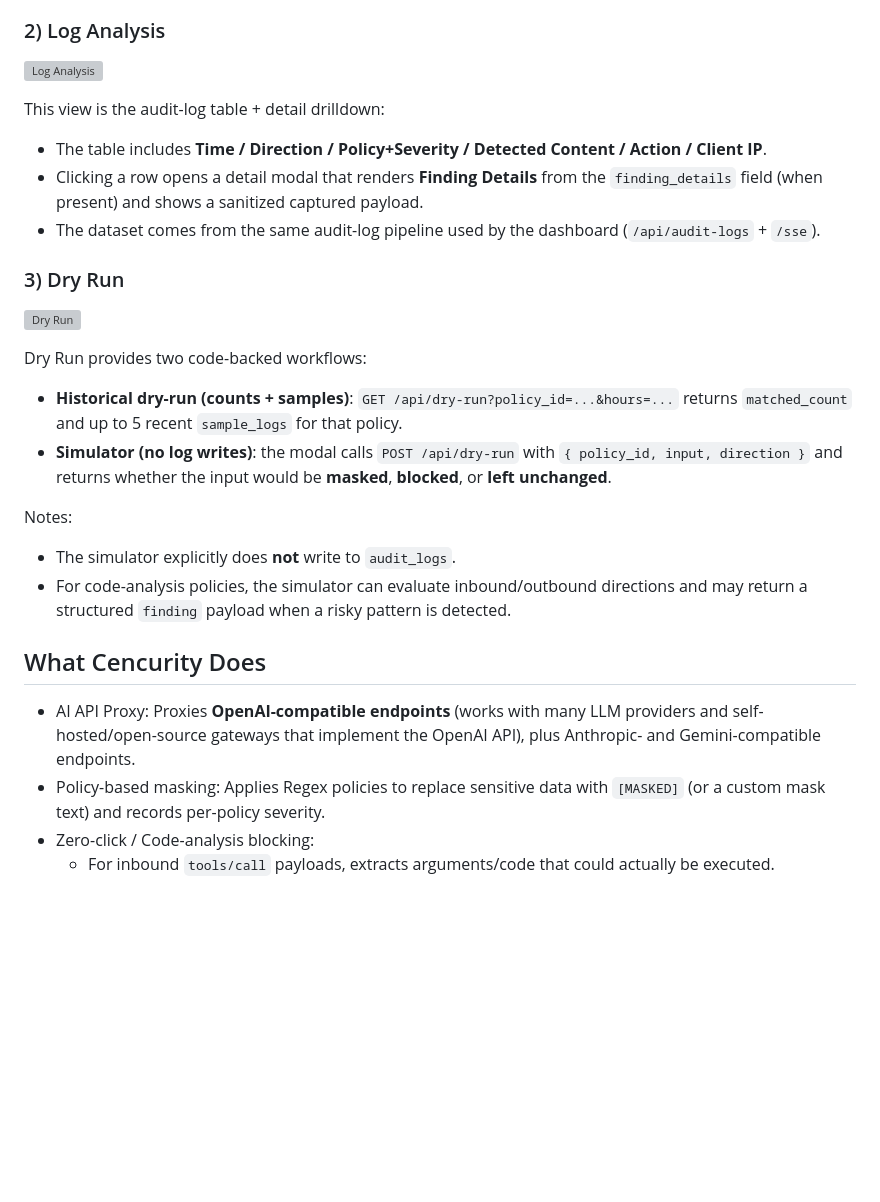
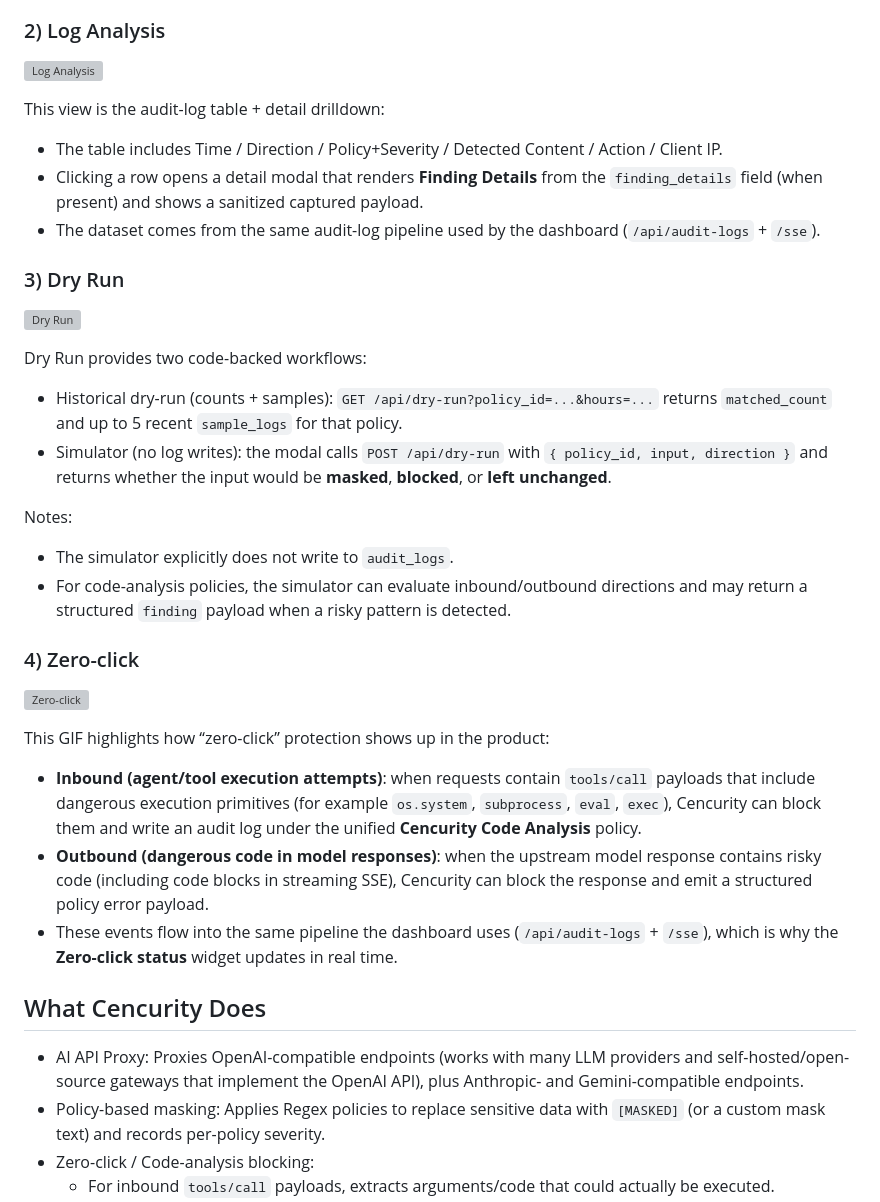
Before and after one commit to cencurity/cencurity, a Markdown page: README.md, the part around one of its changes. Drawn GitHub-style; blank space fills up the shorter version; grey boxes are pictures that could not be loaded.

Commit message:
README: add zero-click screenshot; switch screenshots to GIF

```diff
--- a/README.md
+++ b/README.md
@@ -20,7 +20,7 @@ What you see on this screen (as implemented in the UI):
 
 This view is the audit-log table + detail drilldown:
 
-- The table includes **Time / Direction / Policy+Severity / Detected Content / Action / Client IP**.
+- The table includes Time / Direction / Policy+Severity / Detected Content / Action / Client IP.
 - Clicking a row opens a detail modal that renders **Finding Details** from the `finding_details` field (when present) and shows a sanitized captured payload.
 - The dataset comes from the same audit-log pipeline used by the dashboard (`/api/audit-logs` + `/sse`).
 
@@ -30,17 +30,27 @@ This view is the audit-log table + detail drilldown:
 
 Dry Run provides two code-backed workflows:
 
-- **Historical dry-run (counts + samples)**: `GET /api/dry-run?policy_id=...&hours=...` returns `matched_count` and up to 5 recent `sample_logs` for that policy.
-- **Simulator (no log writes)**: the modal calls `POST /api/dry-run` with `{ policy_id, input, direction }` and returns whether the input would be **masked**, **blocked**, or **left unchanged**.
+- Historical dry-run (counts + samples): `GET /api/dry-run?policy_id=...&hours=...` returns `matched_count` and up to 5 recent `sample_logs` for that policy.
+- Simulator (no log writes): the modal calls `POST /api/dry-run` with `{ policy_id, input, direction }` and returns whether the input would be **masked**, **blocked**, or **left unchanged**.
 
 Notes:
 
-- The simulator explicitly does **not** write to `audit_logs`.
+- The simulator explicitly does not write to `audit_logs`.
 - For code-analysis policies, the simulator can evaluate inbound/outbound directions and may return a structured `finding` payload when a risky pattern is detected.
+
+### 4) Zero-click
+
+![Zero-click](assets/screenshot-zero-click.gif)
+
+This GIF highlights how “zero-click” protection shows up in the product:
+
+- **Inbound (agent/tool execution attempts)**: when requests contain `tools/call` payloads that include dangerous execution primitives (for example `os.system`, `subprocess`, `eval`, `exec`), Cencurity can block them and write an audit log under the unified **Cencurity Code Analysis** policy.
+- **Outbound (dangerous code in model responses)**: when the upstream model response contains risky code (including code blocks in streaming SSE), Cencurity can block the response and emit a structured policy error payload.
+- These events flow into the same pipeline the dashboard uses (`/api/audit-logs` + `/sse`), which is why the **Zero-click status** widget updates in real time.
 
 ## What Cencurity Does
 
-- AI API Proxy: Proxies **OpenAI-compatible endpoints** (works with many LLM providers and self-hosted/open-source gateways that implement the OpenAI API), plus Anthropic- and Gemini-compatible endpoints.
+- AI API Proxy: Proxies OpenAI-compatible endpoints (works with many LLM providers and self-hosted/open-source gateways that implement the OpenAI API), plus Anthropic- and Gemini-compatible endpoints.
 - Policy-based masking: Applies Regex policies to replace sensitive data with `[MASKED]` (or a custom mask text) and records per-policy severity.
 - Zero-click / Code-analysis blocking:
   - For inbound `tools/call` payloads, extracts arguments/code that could actually be executed.
```
Also changed, not shown: other parts of README.md (+4 -4 lines).
